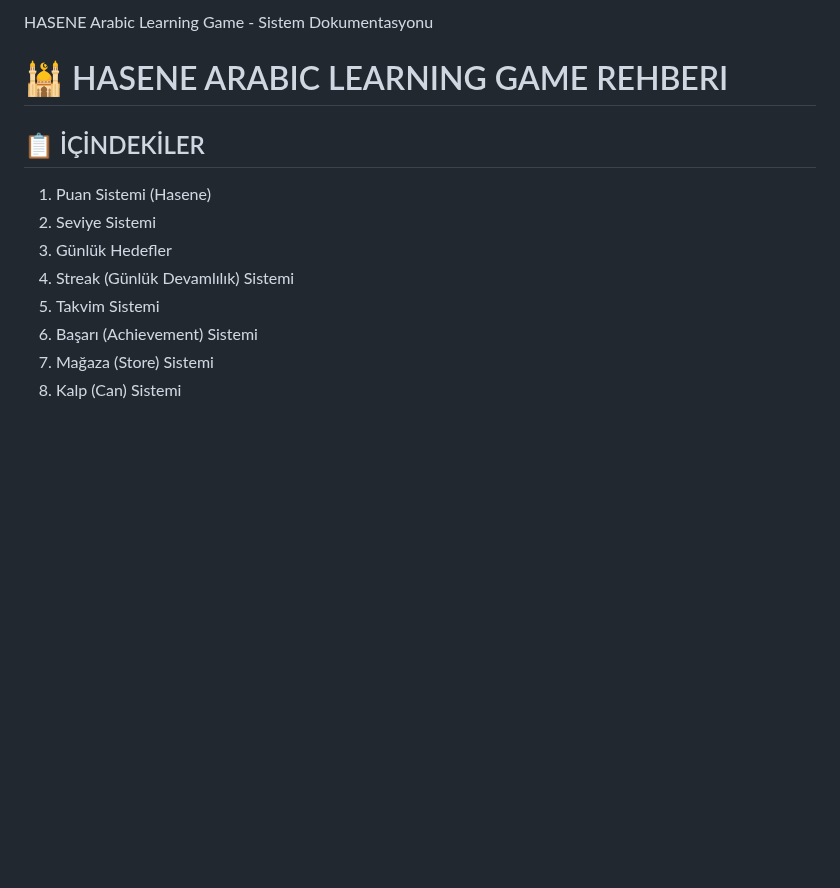
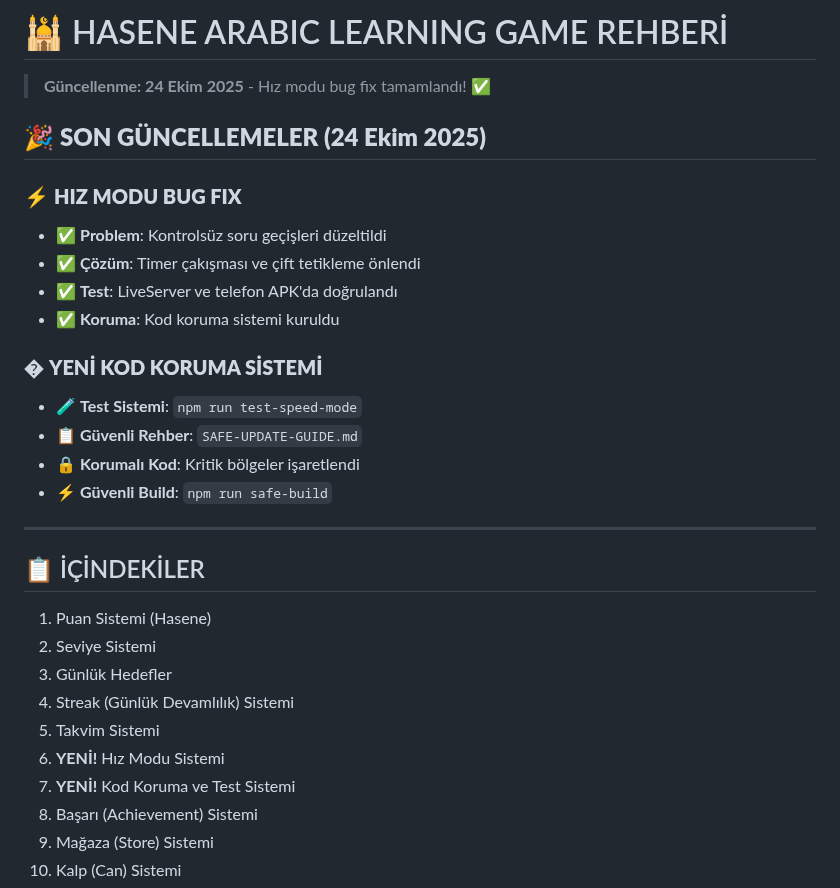
Before and after one commit to YZOKUMUS/HASENE-Arabic-Learning-Game, a Markdown page: HASENE-SYSTEM-GUIDE.md, the part around the change. Rendered like a GitHub page; blank space fills up the shorter version.

```diff
--- a/HASENE-SYSTEM-GUIDE.md
+++ b/HASENE-SYSTEM-GUIDE.md
@@ -1,6 +1,22 @@
-HASENE Arabic Learning Game - Sistem Dokumentasyonu
+# 🕌 HASENE ARABIC LEARNING GAME REHBERİ
 
-# 🕌 HASENE ARABIC LEARNING GAME REHBERI
+> **Güncellenme: 24 Ekim 2025** - Hız modu bug fix tamamlandı! ✅
+
+## 🎉 **SON GÜNCELLEMELER (24 Ekim 2025)**
+
+### ⚡ **HIZ MODU BUG FIX**
+- ✅ **Problem**: Kontrolsüz soru geçişleri düzeltildi
+- ✅ **Çözüm**: Timer çakışması ve çift tetikleme önlendi
+- ✅ **Test**: LiveServer ve telefon APK'da doğrulandı
+- ✅ **Koruma**: Kod koruma sistemi kuruldu
+
+### �️ **YENİ KOD KORUMA SİSTEMİ**
+- 🧪 **Test Sistemi**: `npm run test-speed-mode`
+- 📋 **Güvenli Rehber**: `SAFE-UPDATE-GUIDE.md`
+- 🔒 **Korumalı Kod**: Kritik bölgeler işaretlendi
+- ⚡ **Güvenli Build**: `npm run safe-build`
+
+---
 
 ## 📋 İÇİNDEKİLER
 1. Puan Sistemi (Hasene)
@@ -8,6 +24,8 @@ HASENE Arabic Learning Game - Sistem Dokumentasyonu
 3. Günlük Hedefler
 4. Streak (Günlük Devamlılık) Sistemi
 5. Takvim Sistemi
+6. **YENİ!** Hız Modu Sistemi
+7. **YENİ!** Kod Koruma ve Test Sistemi
 6. Başarı (Achievement) Sistemi
 7. Mağaza (Store) Sistemi
 8. Kalp (Can) Sistemi
```
Also changed, not shown: README.md (+24 -0 lines).
